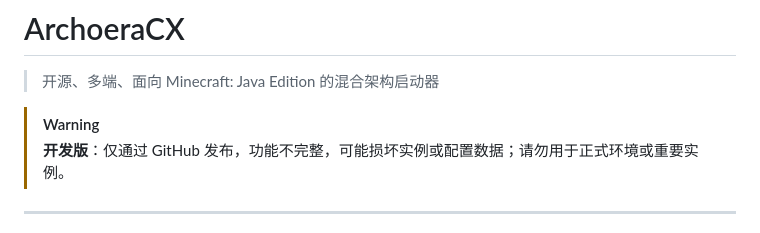
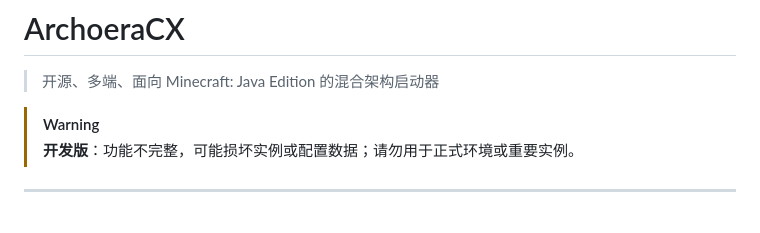
Before and after one commit to ArchoeraC/ArchoeraCX, a Markdown page: README.md, the part around the change. GitHub-like rendering.

```diff
--- a/README.md
+++ b/README.md
@@ -7,7 +7,7 @@
 > 开源、多端、面向 Minecraft: Java Edition 的混合架构启动器
 
 > [!WARNING]
-> **开发版**：仅通过 GitHub 发布，功能不完整，可能损坏实例或配置数据；请勿用于正式环境或重要实例。
+> **开发版**：功能不完整，可能损坏实例或配置数据；请勿用于正式环境或重要实例。
 
 ---
 
```
